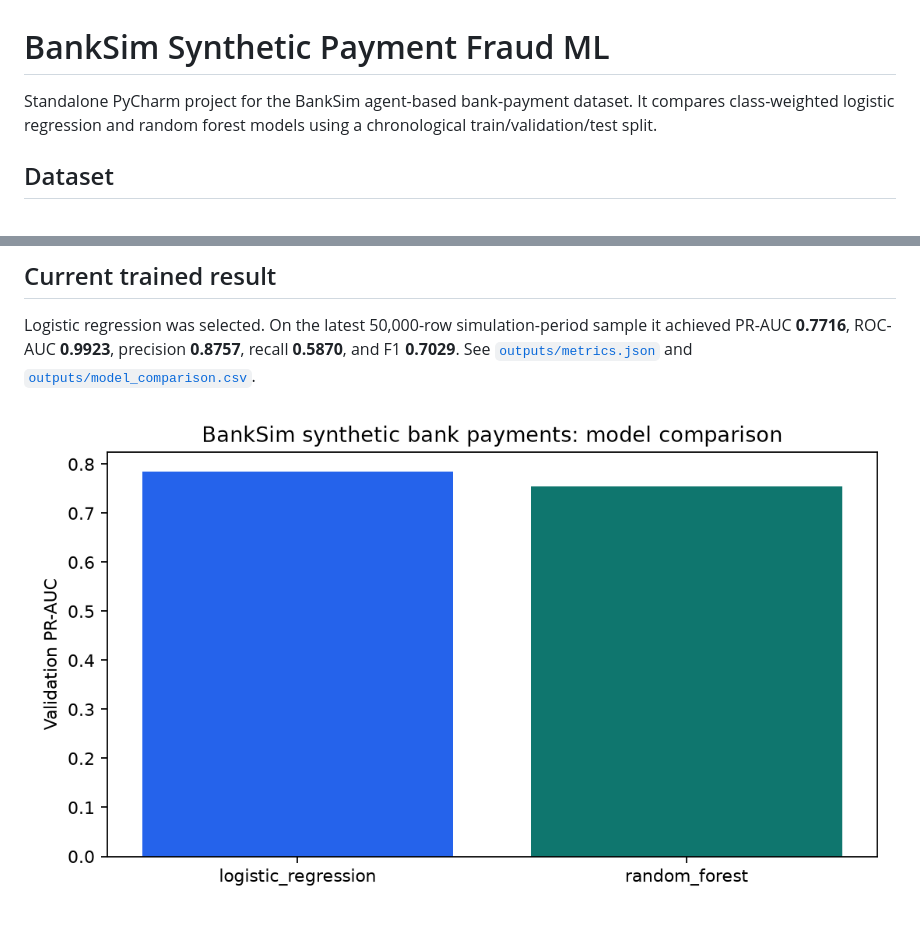
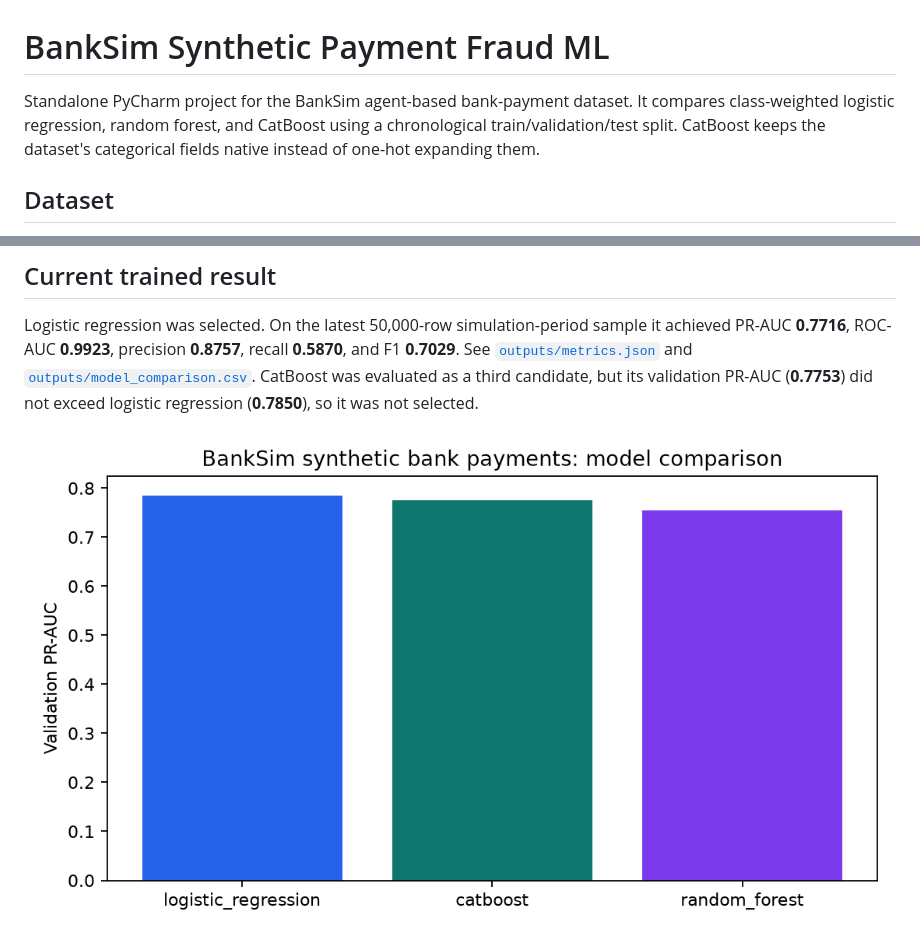
Before and after one commit to KennyDao1324/banksim-fraud-ml, a Markdown page: README.md, 2 parts joined by grey strips. Rendered like a GitHub page; pictures changed too: outputs/model_comparison.png.

Commit message:
feat: compare CatBoost fraud classifier

```diff
--- a/README.md
+++ b/README.md
@@ -1,6 +1,8 @@
 # BankSim Synthetic Payment Fraud ML
 
-Standalone PyCharm project for the BankSim agent-based bank-payment dataset. It compares class-weighted logistic regression and random forest models using a chronological train/validation/test split.
+Standalone PyCharm project for the BankSim agent-based bank-payment dataset. It compares class-weighted
+logistic regression, random forest, and CatBoost using a chronological train/validation/test split.
+CatBoost keeps the dataset's categorical fields native instead of one-hot expanding them.
 
 ## Dataset
 
@@ -59,6 +61,8 @@ E. A. López-Rojas and S. Axelsson, “BankSim: A Bank Payment Simulation for Fr
 ## Current trained result
 
 Logistic regression was selected. On the latest 50,000-row simulation-period sample it achieved PR-AUC **0.7716**, ROC-AUC **0.9923**, precision **0.8757**, recall **0.5870**, and F1 **0.7029**. See [`outputs/metrics.json`](outputs/metrics.json) and [`outputs/model_comparison.csv`](outputs/model_comparison.csv).
+CatBoost was evaluated as a third candidate, but its validation PR-AUC (**0.7753**) did not exceed logistic
+regression (**0.7850**), so it was not selected.
 
 ![BankSim model comparison](outputs/model_comparison.png)
 
```
Also changed, not shown: outputs/precision_recall_curves.png, 7 other files.
